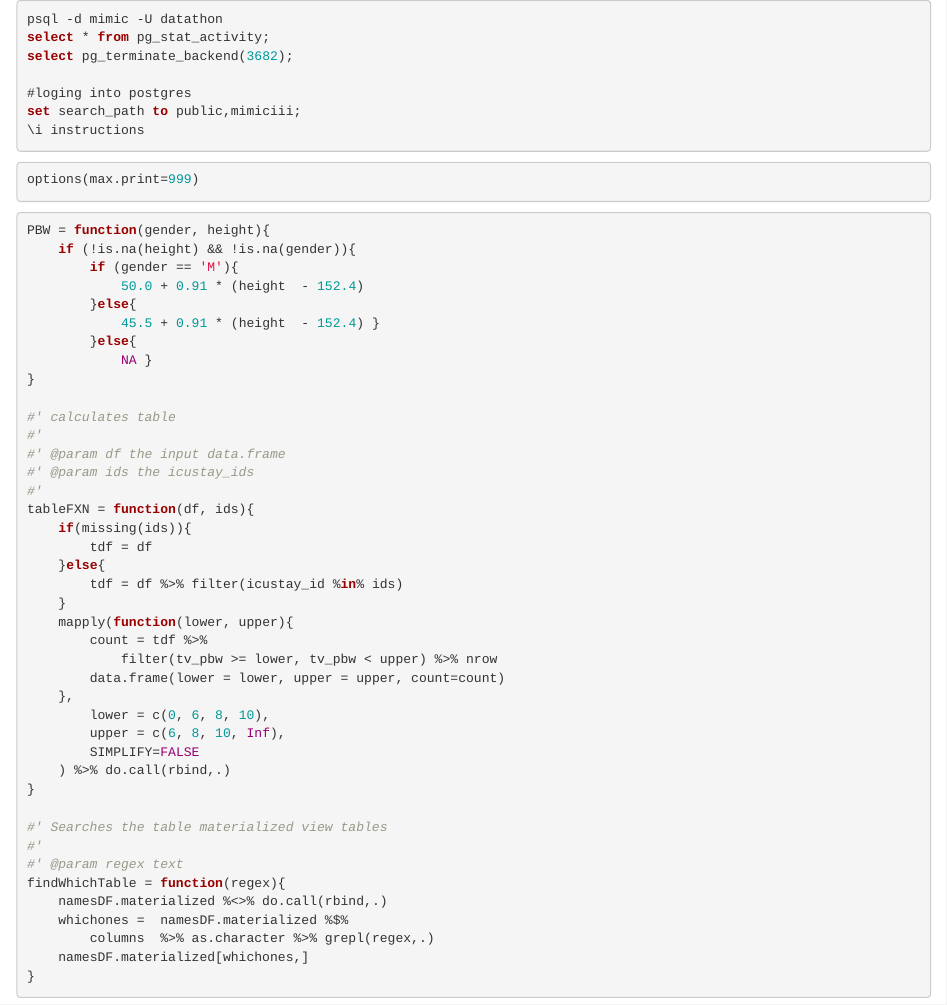
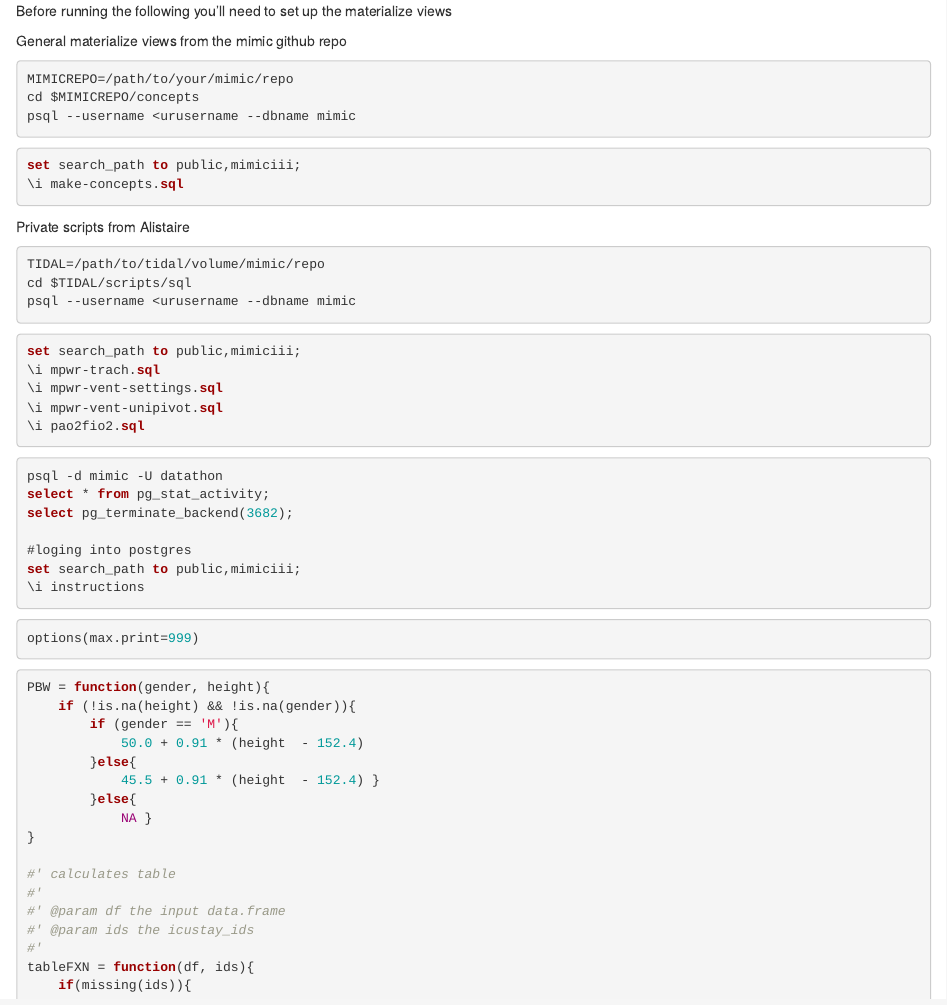
Before and after one commit to etheleon/mimic-tidal-volume, an R Markdown document (scripts/exploratory.Rmd): the page in a window 1100 px wide, from its top. Rendered offline with R 4.5, knitr and Pandoc, with nearby package versions; some code elsewhere in the file could not run offline; common packages that the code uses without loading them are loaded.

Commit message:
Add instructions for materialize views

````diff
--- a/scripts/exploratory.Rmd
+++ b/scripts/exploratory.Rmd
@@ -0,0 +1,26 @@
+
+Before running the following you'll need to set up the materialize views
+
+General materialize views from the mimic github repo
+
+```bash
+MIMICREPO=/path/to/your/mimic/repo
+cd $MIMICREPO/concepts
+psql --username <urusername --dbname mimic
+```
+
+```postgres
+set search_path to public,mimiciii;
+\i make-concepts.sql
+```
+
+Private scripts from Alistaire
+
+```bash
+TIDAL=/path/to/tidal/volume/mimic/repo
+cd $TIDAL/scripts/sql
+psql --username <urusername --dbname mimic
+```
+
+```postgres
+set search_path to public,mimiciii;
@@ -1,3 +30,6 @@
+\i pao2fio2.sql
+```
+
 ```postgres
 psql -d mimic -U datathon
 select * from pg_stat_activity;
````
Also changed, not shown: scripts/exploratory.Rmd (3 more changed lines).
